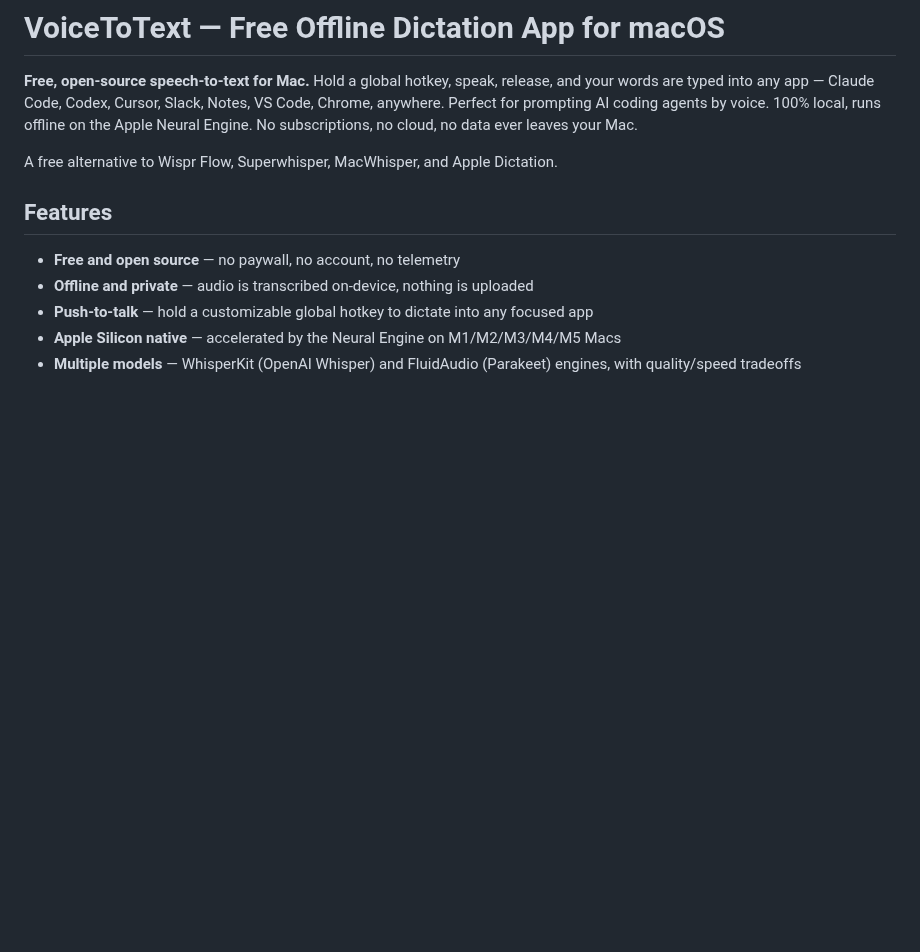
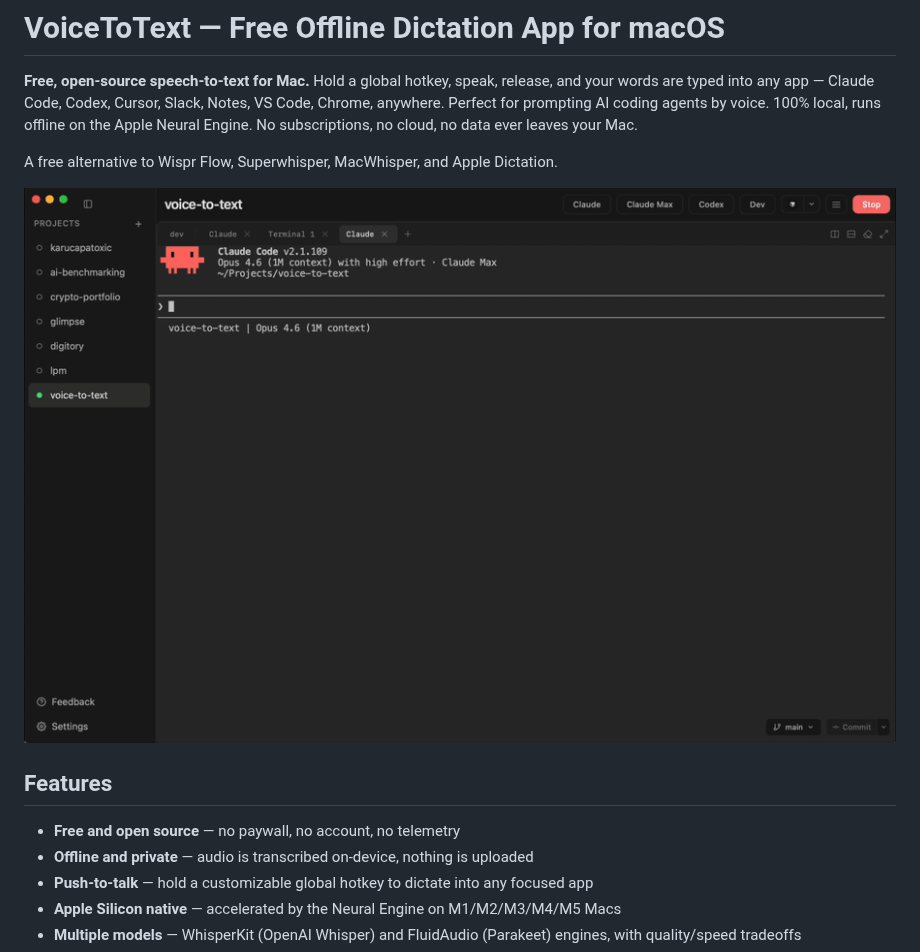
Before and after one commit to gug007/voice-to-text, a Markdown page: README.md, the part around the change. GitHub-like rendering; pictures changed too: docs/demo.gif (added); blank space fills up the shorter version.

Commit message:
docs(readme): add demo gif

```diff
--- a/README.md
+++ b/README.md
@@ -3,6 +3,8 @@
 **Free, open-source speech-to-text for Mac.** Hold a global hotkey, speak, release, and your words are typed into any app — Claude Code, Codex, Cursor, Slack, Notes, VS Code, Chrome, anywhere. Perfect for prompting AI coding agents by voice. 100% local, runs offline on the Apple Neural Engine. No subscriptions, no cloud, no data ever leaves your Mac.
 
 A free alternative to Wispr Flow, Superwhisper, MacWhisper, and Apple Dictation.
+
+![VoiceToText demo](docs/demo.gif)
 
 ## Features
 
```
